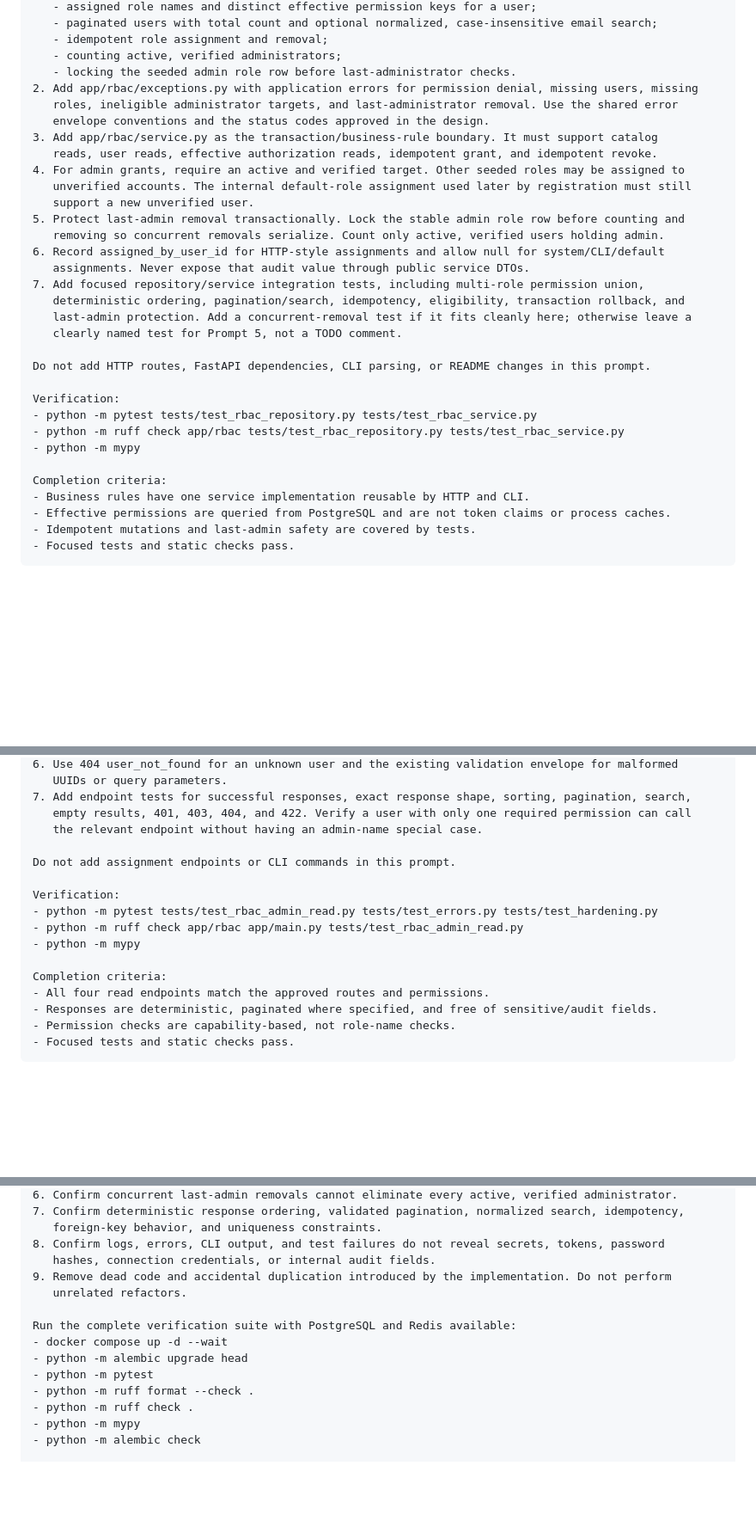
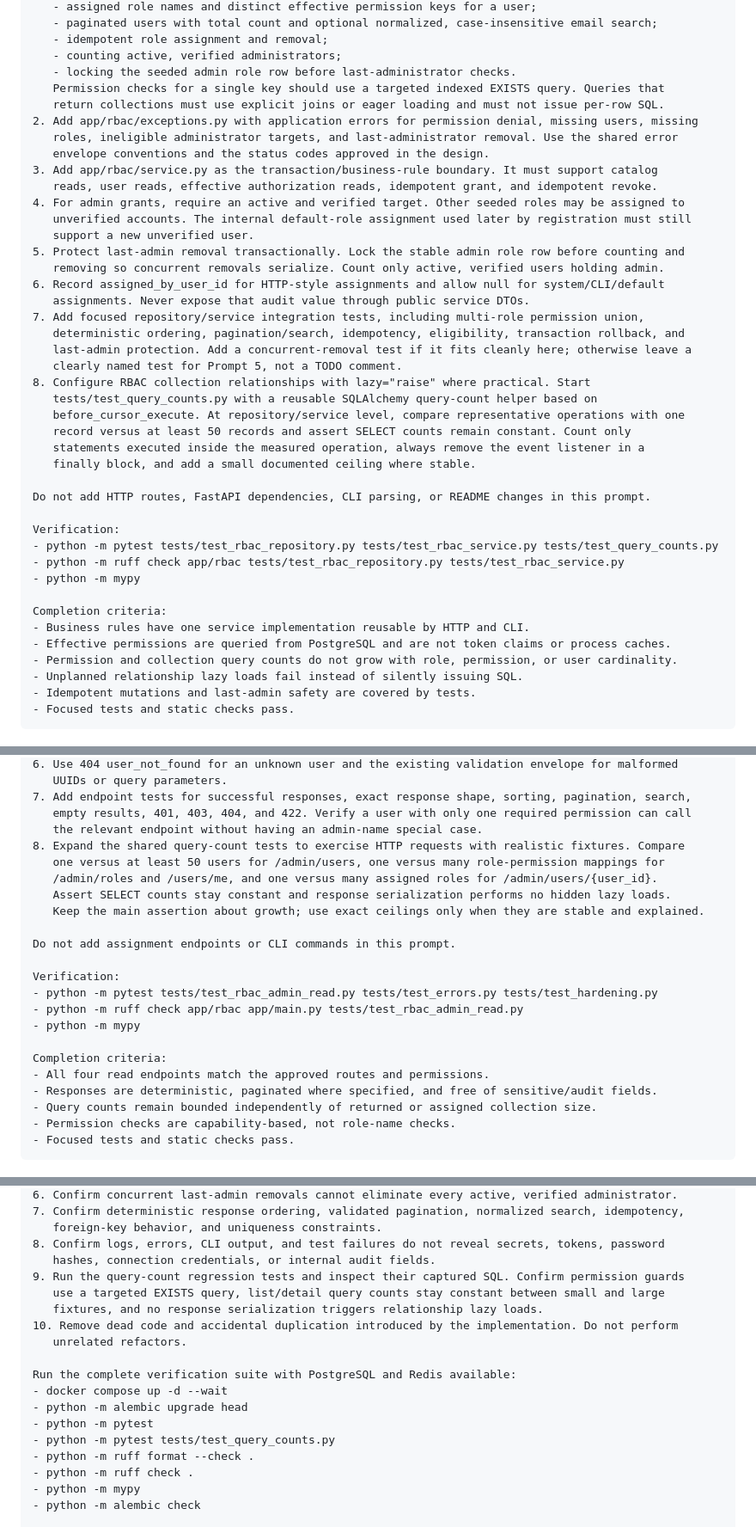
Before and after one commit to Caiphe/FastAPI-authentication, a Markdown page: docs/rbac-permission-prompts.md, 3 parts joined by grey strips. Shown at 86% size. GitHub-like rendering; blank space fills up the shorter version.

Commit message:
docs: add RBAC query-count safeguards

````diff
--- a/docs/rbac-permission-prompts.md
+++ b/docs/rbac-permission-prompts.md
@@ -92,6 +92,8 @@ Scope:
    - idempotent role assignment and removal;
    - counting active, verified administrators;
    - locking the seeded admin role row before last-administrator checks.
+   Permission checks for a single key should use a targeted indexed EXISTS query. Queries that
+   return collections must use explicit joins or eager loading and must not issue per-row SQL.
 2. Add app/rbac/exceptions.py with application errors for permission denial, missing users, missing
    roles, ineligible administrator targets, and last-administrator removal. Use the shared error
    envelope conventions and the status codes approved in the design.
@@ -108,17 +110,25 @@ Scope:
    deterministic ordering, pagination/search, idempotency, eligibility, transaction rollback, and
    last-admin protection. Add a concurrent-removal test if it fits cleanly here; otherwise leave a
    clearly named test for Prompt 5, not a TODO comment.
+8. Configure RBAC collection relationships with lazy="raise" where practical. Start
+   tests/test_query_counts.py with a reusable SQLAlchemy query-count helper based on
+   before_cursor_execute. At repository/service level, compare representative operations with one
+   record versus at least 50 records and assert SELECT counts remain constant. Count only
+   statements executed inside the measured operation, always remove the event listener in a
+   finally block, and add a small documented ceiling where stable.
 
 Do not add HTTP routes, FastAPI dependencies, CLI parsing, or README changes in this prompt.
 
 Verification:
-- python -m pytest tests/test_rbac_repository.py tests/test_rbac_service.py
+- python -m pytest tests/test_rbac_repository.py tests/test_rbac_service.py tests/test_query_counts.py
 - python -m ruff check app/rbac tests/test_rbac_repository.py tests/test_rbac_service.py
 - python -m mypy
 
 Completion criteria:
 - Business rules have one service implementation reusable by HTTP and CLI.
 - Effective permissions are queried from PostgreSQL and are not token claims or process caches.
+- Permission and collection query counts do not grow with role, permission, or user cardinality.
+- Unplanned relationship lazy loads fail instead of silently issuing SQL.
 - Idempotent mutations and last-admin safety are covered by tests.
 - Focused tests and static checks pass.
 ```
@@ -210,6 +220,11 @@ Scope:
 7. Add endpoint tests for successful responses, exact response shape, sorting, pagination, search,
    empty results, 401, 403, 404, and 422. Verify a user with only one required permission can call
    the relevant endpoint without having an admin-name special case.
+8. Expand the shared query-count tests to exercise HTTP requests with realistic fixtures. Compare
+   one versus at least 50 users for /admin/users, one versus many role-permission mappings for
+   /admin/roles and /users/me, and one versus many assigned roles for /admin/users/{user_id}.
+   Assert SELECT counts stay constant and response serialization performs no hidden lazy loads.
+   Keep the main assertion about growth; use exact ceilings only when they are stable and explained.
 
 Do not add assignment endpoints or CLI commands in this prompt.
 
@@ -221,6 +236,7 @@ Verification:
 Completion criteria:
 - All four read endpoints match the approved routes and permissions.
 - Responses are deterministic, paginated where specified, and free of sensitive/audit fields.
+- Query counts remain bounded independently of returned or assigned collection size.
 - Permission checks are capability-based, not role-name checks.
 - Focused tests and static checks pass.
 ```
@@ -396,13 +412,17 @@ Review checklist:
    foreign-key behavior, and uniqueness constraints.
 8. Confirm logs, errors, CLI output, and test failures do not reveal secrets, tokens, password
    hashes, connection credentials, or internal audit fields.
-9. Remove dead code and accidental duplication introduced by the implementation. Do not perform
+9. Run the query-count regression tests and inspect their captured SQL. Confirm permission guards
+   use a targeted EXISTS query, list/detail query counts stay constant between small and large
+   fixtures, and no response serialization triggers relationship lazy loads.
+10. Remove dead code and accidental duplication introduced by the implementation. Do not perform
    unrelated refactors.
 
 Run the complete verification suite with PostgreSQL and Redis available:
 - docker compose up -d --wait
 - python -m alembic upgrade head
 - python -m pytest
+- python -m pytest tests/test_query_counts.py
 - python -m ruff format --check .
 - python -m ruff check .
 - python -m mypy
````
Also changed, not shown: 1 other file.
